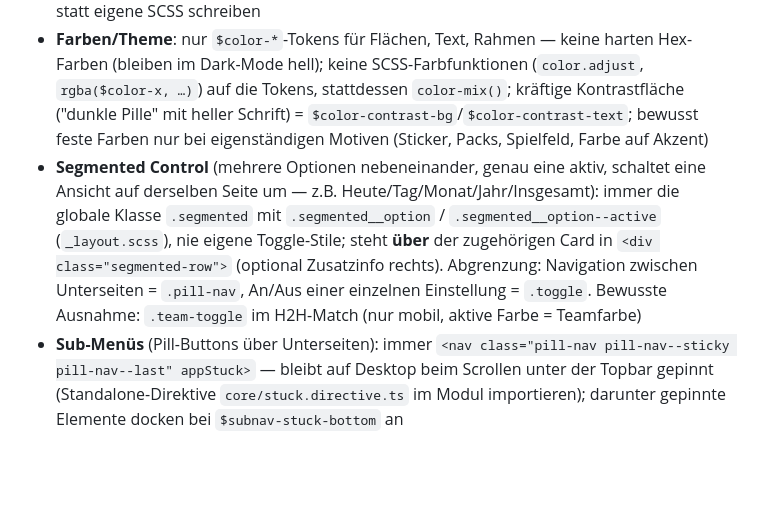
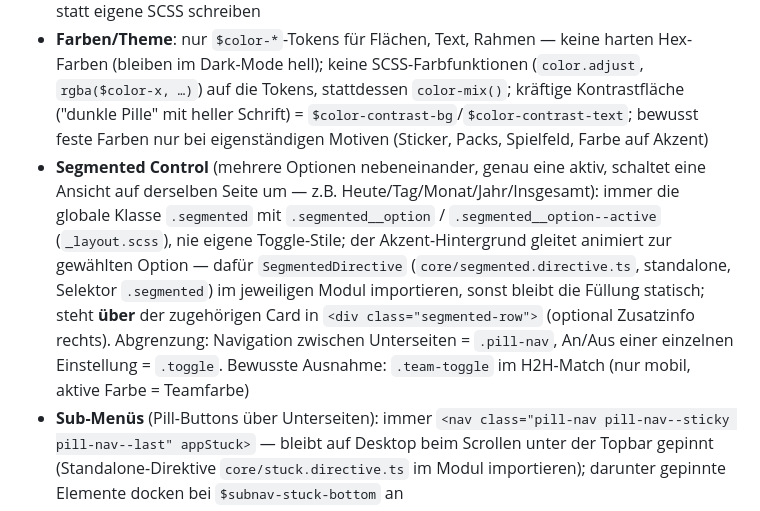
Before and after one commit to marcel-hellmundt/die-bestesten, a Markdown page: CLAUDE.md, the part around the change. Drawn GitHub-style; blank space fills up the shorter version.

Commit message:
CLAUDE.md: SegmentedDirective documented
Co-Authored-By: Claude Opus 5.5 <noreply@anthropic.com>

```diff
--- a/CLAUDE.md
+++ b/CLAUDE.md
@@ -61,7 +61,7 @@ styles/
 - **Routing**: Lazy-loaded Module; Detail-Routen als Kind-Routen im selben Modul
 - **Styles**: Globale Klassen aus `_layout.scss` verwenden (`.row-link`, `.data-table`, `.col-id`) statt eigene SCSS schreiben
 - **Farben/Theme**: nur `$color-*`-Tokens für Flächen, Text, Rahmen — keine harten Hex-Farben (bleiben im Dark-Mode hell); keine SCSS-Farbfunktionen (`color.adjust`, `rgba($color-x, …)`) auf die Tokens, stattdessen `color-mix()`; kräftige Kontrastfläche ("dunkle Pille" mit heller Schrift) = `$color-contrast-bg`/`$color-contrast-text`; bewusst feste Farben nur bei eigenständigen Motiven (Sticker, Packs, Spielfeld, Farbe auf Akzent)
-- **Segmented Control** (mehrere Optionen nebeneinander, genau eine aktiv, schaltet eine Ansicht auf derselben Seite um — z.B. Heute/Tag/Monat/Jahr/Insgesamt): immer die globale Klasse `.segmented` mit `.segmented__option` / `.segmented__option--active` (`_layout.scss`), nie eigene Toggle-Stile; steht **über** der zugehörigen Card in `<div class="segmented-row">` (optional Zusatzinfo rechts). Abgrenzung: Navigation zwischen Unterseiten = `.pill-nav`, An/Aus einer einzelnen Einstellung = `.toggle`. Bewusste Ausnahme: `.team-toggle` im H2H-Match (nur mobil, aktive Farbe = Teamfarbe)
+- **Segmented Control** (mehrere Optionen nebeneinander, genau eine aktiv, schaltet eine Ansicht auf derselben Seite um — z.B. Heute/Tag/Monat/Jahr/Insgesamt): immer die globale Klasse `.segmented` mit `.segmented__option` / `.segmented__option--active` (`_layout.scss`), nie eigene Toggle-Stile; der Akzent-Hintergrund gleitet animiert zur gewählten Option — dafür `SegmentedDirective` (`core/segmented.directive.ts`, standalone, Selektor `.segmented`) im jeweiligen Modul importieren, sonst bleibt die Füllung statisch; steht **über** der zugehörigen Card in `<div class="segmented-row">` (optional Zusatzinfo rechts). Abgrenzung: Navigation zwischen Unterseiten = `.pill-nav`, An/Aus einer einzelnen Einstellung = `.toggle`. Bewusste Ausnahme: `.team-toggle` im H2H-Match (nur mobil, aktive Farbe = Teamfarbe)
 - **Sub-Menüs** (Pill-Buttons über Unterseiten): immer `<nav class="pill-nav pill-nav--sticky pill-nav--last" appStuck>` — bleibt auf Desktop beim Scrollen unter der Topbar gepinnt (Standalone-Direktive `core/stuck.directive.ts` im Modul importieren); darunter gepinnte Elemente docken bei `$subnav-stuck-bottom` an
 
 ## API-Autorisierung (RBAC)
```
